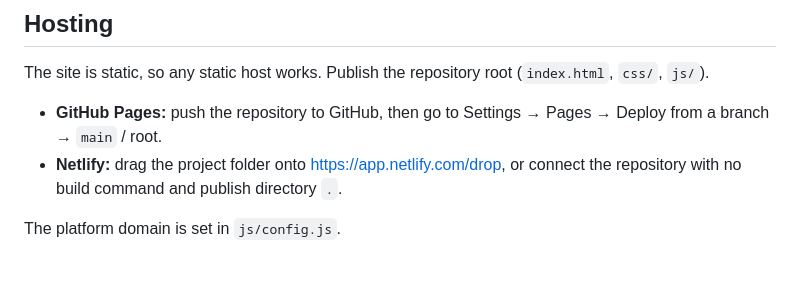
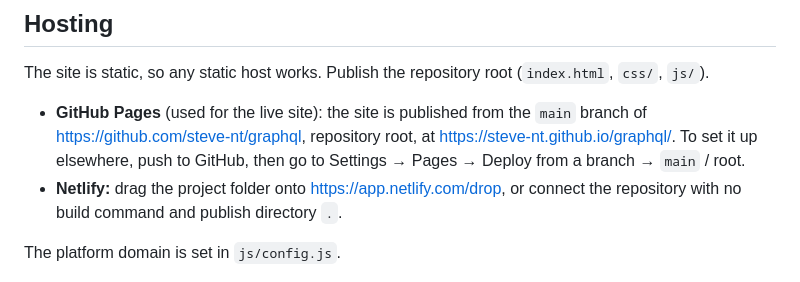
Before and after one commit to steve-nt/graphql, a Markdown page: README.md, the part around one of its changes. Drawn GitHub-style.

Commit message:
Add GitHub Pages link to README

```diff
--- a/README.md
+++ b/README.md
@@ -19,8 +21,10 @@ python3 -m http.server 8000
 The site is static, so any static host works. Publish the repository root (`index.html`, `css/`,
 `js/`).
 
-- **GitHub Pages:** push the repository to GitHub, then go to Settings → Pages → Deploy from a
-  branch → `main` / root.
+- **GitHub Pages** (used for the live site): the site is published from the `main` branch of
+  <https://github.com/steve-nt/graphql>, repository root, at <https://steve-nt.github.io/graphql/>.
+  To set it up elsewhere, push to GitHub, then go to Settings → Pages → Deploy from a branch →
+  `main` / root.
 - **Netlify:** drag the project folder onto <https://app.netlify.com/drop>, or connect the
   repository with no build command and publish directory `.`.
 
```
Also changed, not shown: other parts of README.md (+2 -0 lines).
